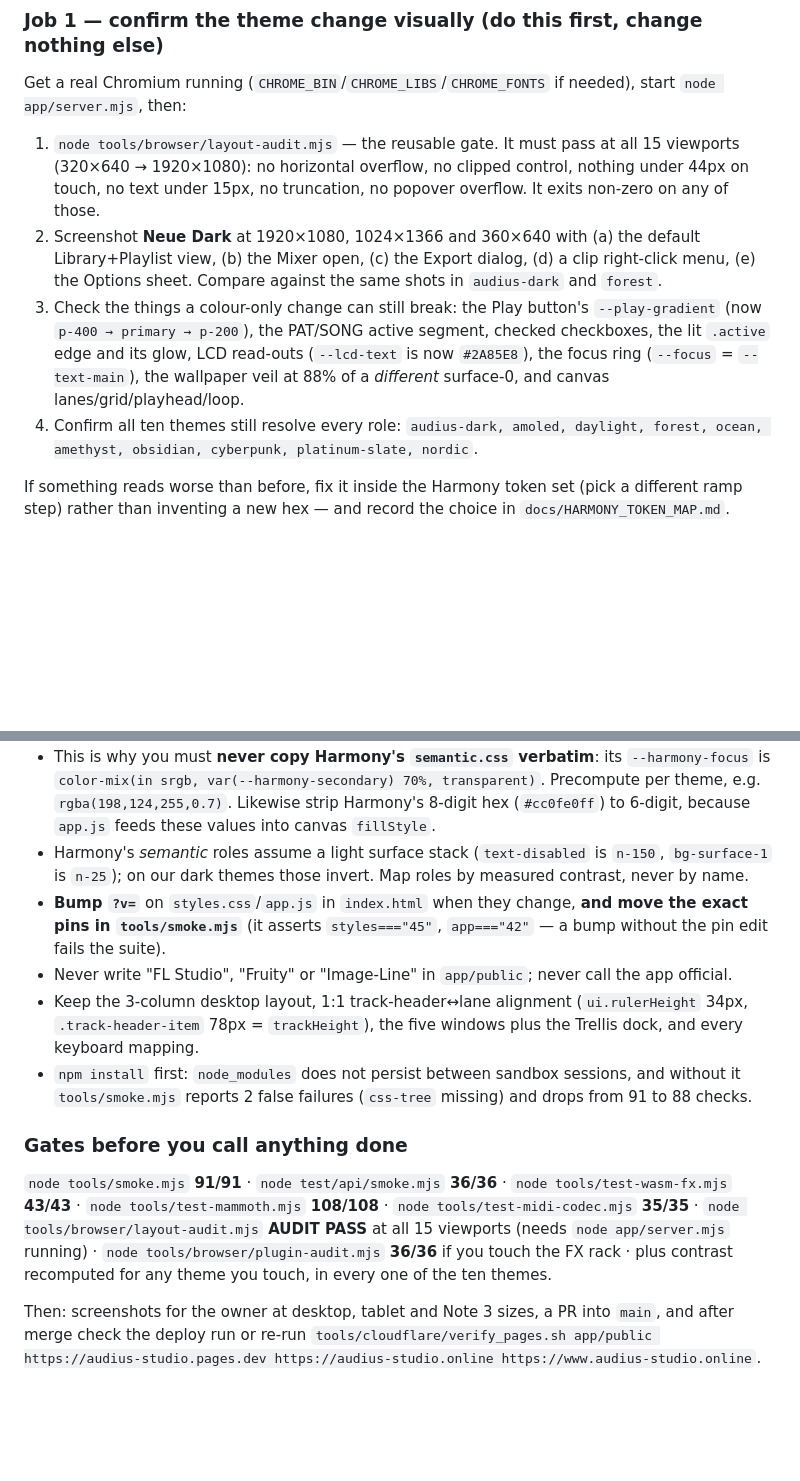
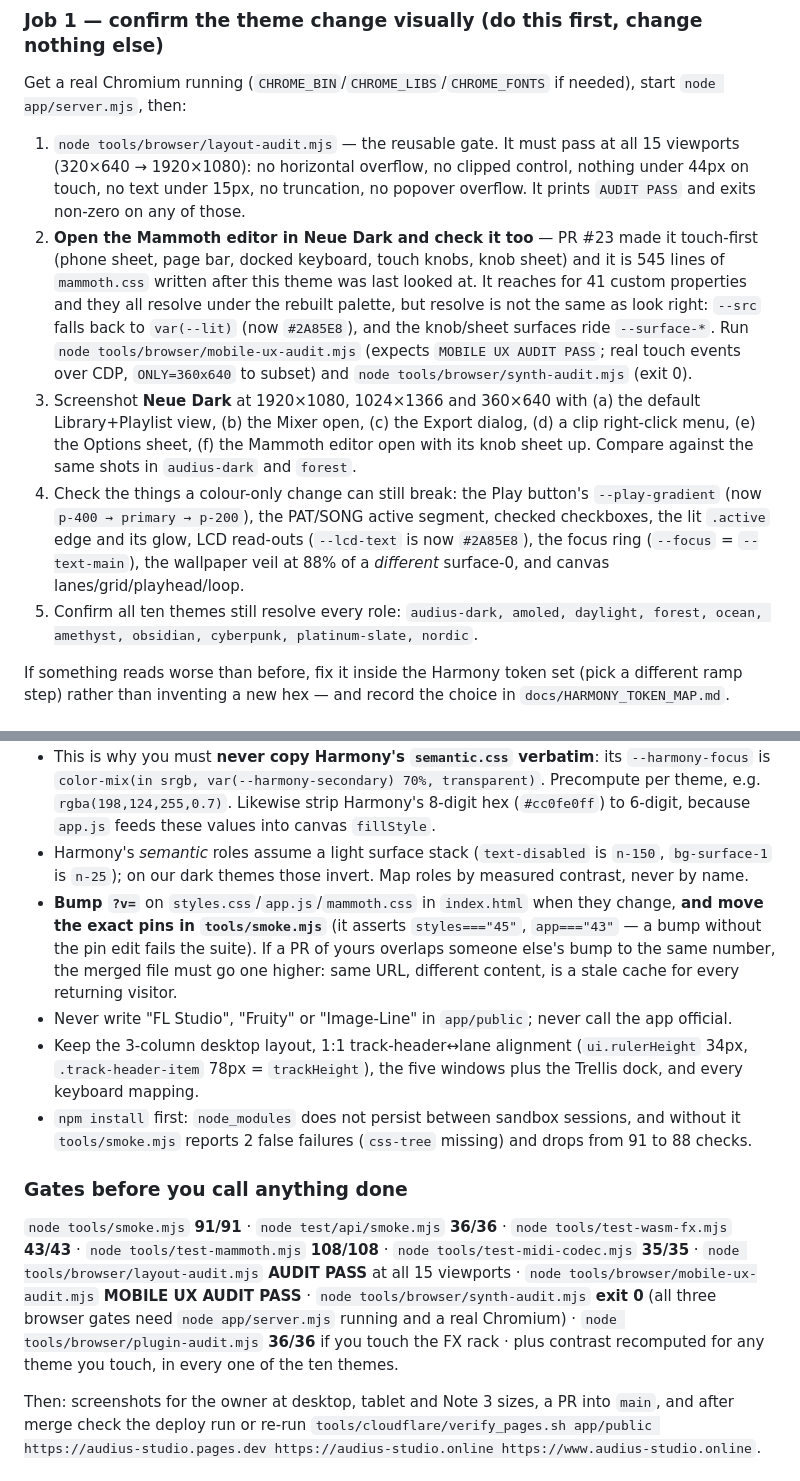
Before and after one commit to DOGECOIN87/STUDIO, a Markdown page: NEXT_ASSISTANT_PROMPT.md, 2 parts joined by grey strips. Drawn GitHub-style; blank space fills up the shorter version.

Commit message:
docs: correct the version numbers the merge changed, and brief the synth audits
The merge of PR #23 into this branch moved app.js from v=42 to v=43 (both
sides had independently reached 42 and main's 42 was already deployed), but
three documentation references still said 42 -- including the line in
NEXT_ASSISTANT_PROMPT.md that tells the next assistant what tools/smoke.mjs
asserts, which would have sent them to "fix" the pin back to 42 and fail the
suite. HANDOVER.md §12 and the two brief references now say 43 and record why
the number moved, and the bump rule gains the general case: when your bump
collides with someone else's at the same number, the merged file goes one
higher, because the same URL serving different content is a stale cache for
every returning visitor.

Also brings the brief up to date with what landed on main underneath it:

- PR #23's Mammoth touch-first synth editor is named, so the visual pass knows
  the theme now has to hold up in a 545-line stylesheet written after it.
- Job 1 gains a step for the synth editor: it references 41 custom properties
  (all resolve under the rebuilt palette, but resolve is not look right --
  --src falls back to var(--lit), now #2A85E8, and the knob and sheet surfaces
  ride --surface-*), plus a sixth screenshot with the knob sheet up.
- The gate list gains tools/browser/mobile-ux-audit.mjs (expects MOBILE UX
  AUDIT PASS, real touch events over CDP, ONLY= to subset viewports) and
  tools/browser/synth-audit.mjs (exit 0). Both are new from PR #23 and both
  need the Chromium this sandbox cannot download, so all three browser gates
  are still outstanding.

Docs only: no file under app/public or tools/cloudflare changes, so this does
not trigger a deploy.

Co-authored-by: arena-agent <297053741+arena-agent@users.noreply.github.com>

```diff
--- a/NEXT_ASSISTANT_PROMPT.md
+++ b/NEXT_ASSISTANT_PROMPT.md
@@ -183,10 +184,11 @@ Read `HANDOVER.md` §12 and [`docs/HARMONY_TOKEN_MAP.md`](docs/HARMONY_TOKEN_MAP
 
 Get a real Chromium running (`CHROME_BIN`/`CHROME_LIBS`/`CHROME_FONTS` if needed), start `node app/server.mjs`, then:
 
-1. `node tools/browser/layout-audit.mjs` — the reusable gate. It must pass at all 15 viewports (320×640 → 1920×1080): no horizontal overflow, no clipped control, nothing under 44px on touch, no text under 15px, no truncation, no popover overflow. It exits non-zero on any of those.
-2. Screenshot **Neue Dark** at 1920×1080, 1024×1366 and 360×640 with (a) the default Library+Playlist view, (b) the Mixer open, (c) the Export dialog, (d) a clip right-click menu, (e) the Options sheet. Compare against the same shots in `audius-dark` and `forest`.
-3. Check the things a colour-only change can still break: the Play button's `--play-gradient` (now `p-400 → primary → p-200`), the PAT/SONG active segment, checked checkboxes, the lit `.active` edge and its glow, LCD read-outs (`--lcd-text` is now `#2A85E8`), the focus ring (`--focus` = `--text-main`), the wallpaper veil at 88% of a *different* surface-0, and canvas lanes/grid/playhead/loop.
-4. Confirm all ten themes still resolve every role: `audius-dark, amoled, daylight, forest, ocean, amethyst, obsidian, cyberpunk, platinum-slate, nordic`.
+1. `node tools/browser/layout-audit.mjs` — the reusable gate. It must pass at all 15 viewports (320×640 → 1920×1080): no horizontal overflow, no clipped control, nothing under 44px on touch, no text under 15px, no truncation, no popover overflow. It prints `AUDIT PASS` and exits non-zero on any of those.
+2. **Open the Mammoth editor in Neue Dark and check it too** — PR #23 made it touch-first (phone sheet, page bar, docked keyboard, touch knobs, knob sheet) and it is 545 lines of `mammoth.css` written after this theme was last looked at. It reaches for 41 custom properties and they all resolve under the rebuilt palette, but resolve is not the same as look right: `--src` falls back to `var(--lit)` (now `#2A85E8`), and the knob/sheet surfaces ride `--surface-*`. Run `node tools/browser/mobile-ux-audit.mjs` (expects `MOBILE UX AUDIT PASS`; real touch events over CDP, `ONLY=360x640` to subset) and `node tools/browser/synth-audit.mjs` (exit 0).
+3. Screenshot **Neue Dark** at 1920×1080, 1024×1366 and 360×640 with (a) the default Library+Playlist view, (b) the Mixer open, (c) the Export dialog, (d) a clip right-click menu, (e) the Options sheet, (f) the Mammoth editor open with its knob sheet up. Compare against the same shots in `audius-dark` and `forest`.
+4. Check the things a colour-only change can still break: the Play button's `--play-gradient` (now `p-400 → primary → p-200`), the PAT/SONG active segment, checked checkboxes, the lit `.active` edge and its glow, LCD read-outs (`--lcd-text` is now `#2A85E8`), the focus ring (`--focus` = `--text-main`), the wallpaper veil at 88% of a *different* surface-0, and canvas lanes/grid/playhead/loop.
+5. Confirm all ten themes still resolve every role: `audius-dark, amoled, daylight, forest, ocean, amethyst, obsidian, cyberpunk, platinum-slate, nordic`.
 
 If something reads worse than before, fix it inside the Harmony token set (pick a different ramp step) rather than inventing a new hex — and record the choice in `docs/HARMONY_TOKEN_MAP.md`.
 
@@ -225,14 +227,14 @@ Then continue the area-by-area design pass (areas 2–12 in that README's status
 - **Banned CSS:** `@layer`, `color-mix()`, `oklch()`, `:has()`, container queries, nesting, `@property` without a complete fallback. **Banned JS:** `structuredClone`, `findLast`, top-level await. Floor is Chrome ~95 (Galaxy Note 3) and Safari 14–15.
 - This is why you must **never copy Harmony's `semantic.css` verbatim**: its `--harmony-focus` is `color-mix(in srgb, var(--harmony-secondary) 70%, transparent)`. Precompute per theme, e.g. `rgba(198,124,255,0.7)`. Likewise strip Harmony's 8-digit hex (`#cc0fe0ff`) to 6-digit, because `app.js` feeds these values into canvas `fillStyle`.
 - Harmony's *semantic* roles assume a light surface stack (`text-disabled` is `n-150`, `bg-surface-1` is `n-25`); on our dark themes those invert. Map roles by measured contrast, never by name.
-- **Bump `?v=`** on `styles.css`/`app.js` in `index.html` when they change, **and move the exact pins in `tools/smoke.mjs`** (it asserts `styles==="45"`, `app==="42"` — a bump without the pin edit fails the suite).
+- **Bump `?v=`** on `styles.css`/`app.js`/`mammoth.css` in `index.html` when they change, **and move the exact pins in `tools/smoke.mjs`** (it asserts `styles==="45"`, `app==="43"` — a bump without the pin edit fails the suite). If a PR of yours overlaps someone else's bump to the same number, the merged file must go one higher: same URL, different content, is a stale cache for every returning visitor.
 - Never write "FL Studio", "Fruity" or "Image-Line" in `app/public`; never call the app official.
 - Keep the 3-column desktop layout, 1:1 track-header↔lane alignment (`ui.rulerHeight` 34px, `.track-header-item` 78px = `trackHeight`), the five windows plus the Trellis dock, and every keyboard mapping.
 - `npm install` first: `node_modules` does not persist between sandbox sessions, and without it `tools/smoke.mjs` reports 2 false failures (`css-tree` missing) and drops from 91 to 88 checks.
 
 ### Gates before you call anything done
 
-`node tools/smoke.mjs` **91/91** · `node test/api/smoke.mjs` **36/36** · `node tools/test-wasm-fx.mjs` **43/43** · `node tools/test-mammoth.mjs` **108/108** · `node tools/test-midi-codec.mjs` **35/35** · `node tools/browser/layout-audit.mjs` **AUDIT PASS** at all 15 viewports (needs `node app/server.mjs` running) · `node tools/browser/plugin-audit.mjs` **36/36** if you touch the FX rack · plus contrast recomputed for any theme you touch, in every one of the ten themes.
+`node tools/smoke.mjs` **91/91** · `node test/api/smoke.mjs` **36/36** · `node tools/test-wasm-fx.mjs` **43/43** · `node tools/test-mammoth.mjs` **108/108** · `node tools/test-midi-codec.mjs` **35/35** · `node tools/browser/layout-audit.mjs` **AUDIT PASS** at all 15 viewports · `node tools/browser/mobile-ux-audit.mjs` **MOBILE UX AUDIT PASS** · `node tools/browser/synth-audit.mjs` **exit 0** (all three browser gates need `node app/server.mjs` running and a real Chromium) · `node tools/browser/plugin-audit.mjs` **36/36** if you touch the FX rack · plus contrast recomputed for any theme you touch, in every one of the ten themes.
 
 Then: screenshots for the owner at desktop, tablet and Note 3 sizes, a PR into `main`, and after merge check the deploy run or re-run `tools/cloudflare/verify_pages.sh app/public https://audius-studio.pages.dev https://audius-studio.online https://www.audius-studio.online`.
 
```
Also changed, not shown: other parts of NEXT_ASSISTANT_PROMPT.md (+2 -1 lines), HANDOVER.md (+1 -1 lines).
